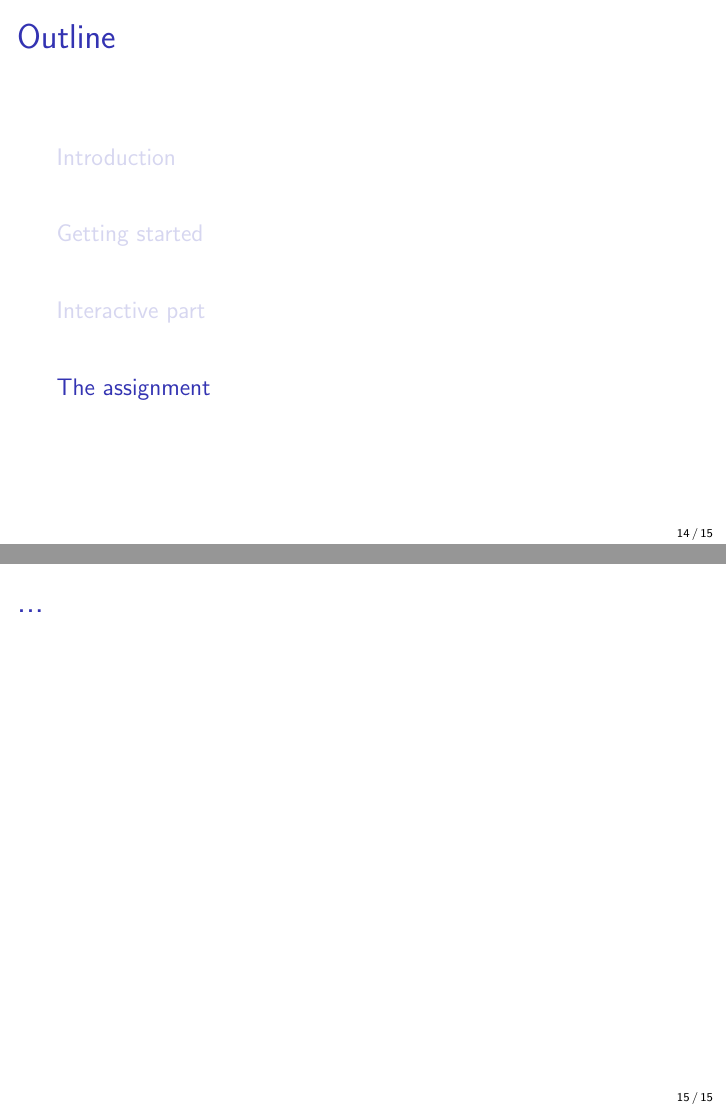
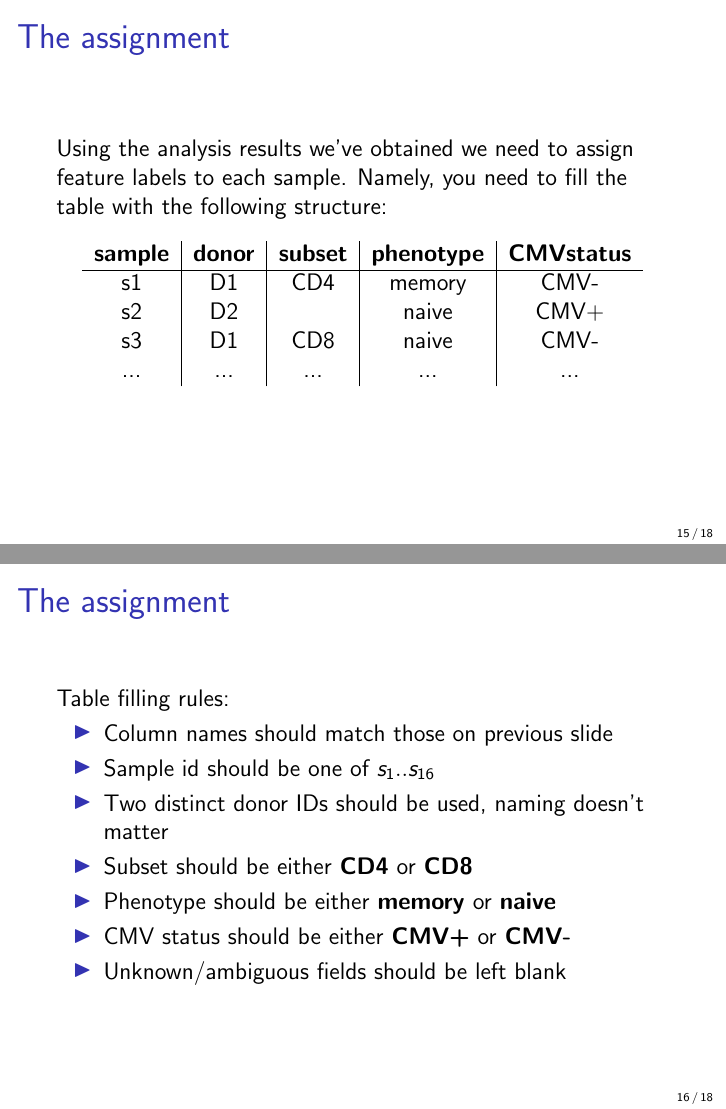
Before and after one commit to antigenomics/repseq-annotation-tutorial, LaTeX slides (slides/slides.tex): pages 18 and 19 of 19 before the commit and pages 19 and 20 of 22 after it, joined at a grey line. Compiled offline with pdfLaTeX.

Commit message:
Finish slides

```diff
--- a/slides/slides.tex
+++ b/slides/slides.tex
@@ -137,4 +137,33 @@ Open the \texttt{tutorial.Rmd} in RStudio, it can be found in the root folder of
 
 \section{The assignment}
 
-\begin{frame}{...}
+\begin{frame}{The assignment}
+Using the analysis results we've obtained we need to assign feature labels to each sample. Namely, you need to fill the table with the following structure:
+\begin{table}[h!]
+  \begin{center}
+    \begin{tabular}{c|c|c|c|c}
+      \textbf{sample} & \textbf{donor} & \textbf{subset} & \textbf{phenotype} & \textbf{CMVstatus} \\
+      \hline
+      s1 & D1 & CD4 & memory & CMV- \\
+      s2 & D2 &   & naive & CMV+ \\
+      s3 & D1 & CD8 & naive & CMV- \\
+      ... & ... & ... & ... & ... \\
+    \end{tabular}
+  \end{center}
+\end{table}
+\end{frame}
+
+\begin{frame}{The assignment}
+Table filling rules:
+\begin{itemize}
+\item Column names should match those on previous slide
+\item Sample id should be one of $s_1..s_{16}$
+\item Two distinct donor IDs should be used, naming doesn't matter
+\item Subset should be either \textbf{CD4} or \textbf{CD8}
+\item Phenotype should be either \textbf{memory} or \textbf{naive}
+\item CMV status should be either \textbf{CMV+} or \textbf{CMV-}
+\item Unknown/ambiguous fields should be left blank
+\end{itemize}
+\end{frame}
+
+\begin{frame}{The assignment}
```
Also changed, not shown: slides/slides.pdf, slides/slides.tex (12 more changed lines).
